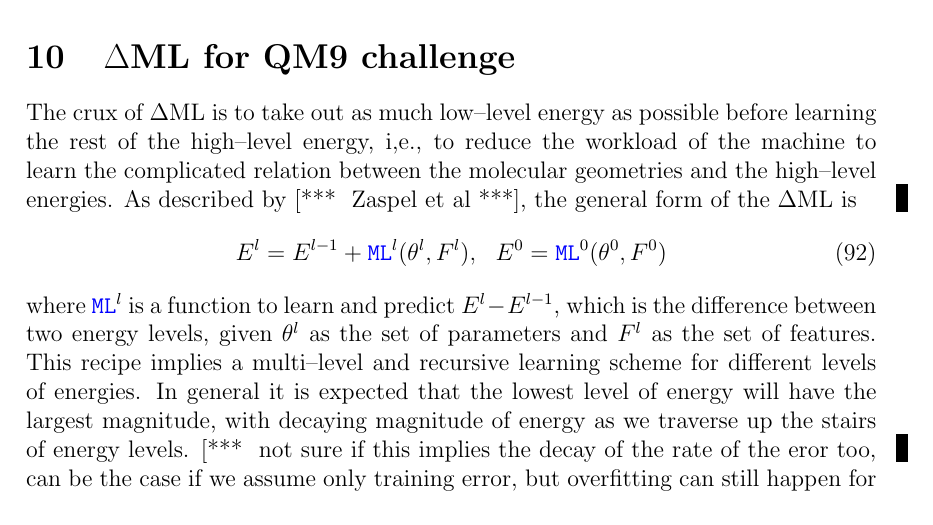
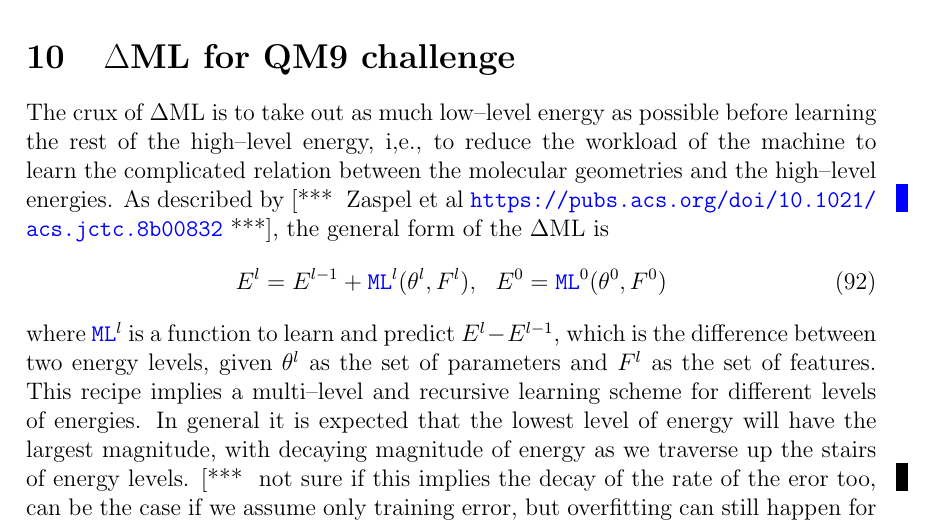
Before and after one commit to berylgithub/qm, a LaTeX document (RoSeMI.tex): part of page 27 of 32, cut so that both start at the same text. Compiled offline with pdfLaTeX.

Commit message:
added link for zaspel

```diff
--- a/RoSeMI.tex
+++ b/RoSeMI.tex
@@ -1267,7 +1267,7 @@ Table \ref{tb:hyperopt_spec_res} shows the samples of hyperparameters found and
 \at{section for parallelization of tuning somewhere here}
 
 \section{$\Delta$ML for QM9 challenge}
-The crux of $\Delta$ML is to take out as much low--level energy as possible before learning the rest of the high--level energy, i,e., to reduce the workload of the machine to learn the complicated relation between the molecular geometries and the high--level energies. As described by \at{ Zaspel et al}, the general form of the $\Delta$ML is
+The crux of $\Delta$ML is to take out as much low--level energy as possible before learning the rest of the high--level energy, i,e., to reduce the workload of the machine to learn the complicated relation between the molecular geometries and the high--level energies. As described by \at{ Zaspel et al \url{https://pubs.acs.org/doi/10.1021/acs.jctc.8b00832}}, the general form of the $\Delta$ML is
 \begin{equation}
     E^l = E^{l-1} + \codeword{ML}^l(\theta^l, F^l), ~~ E^0 = \codeword{ML}^0(\theta^0, F^0)
     \label{eq:deltaML}
```
